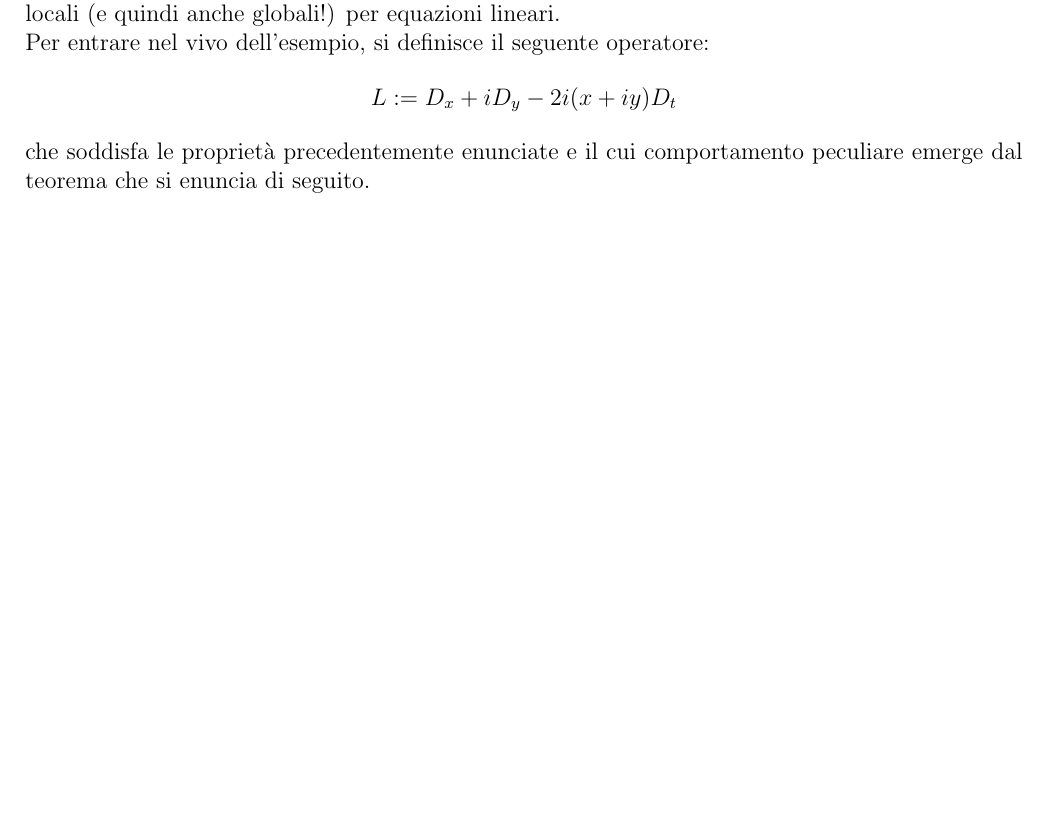
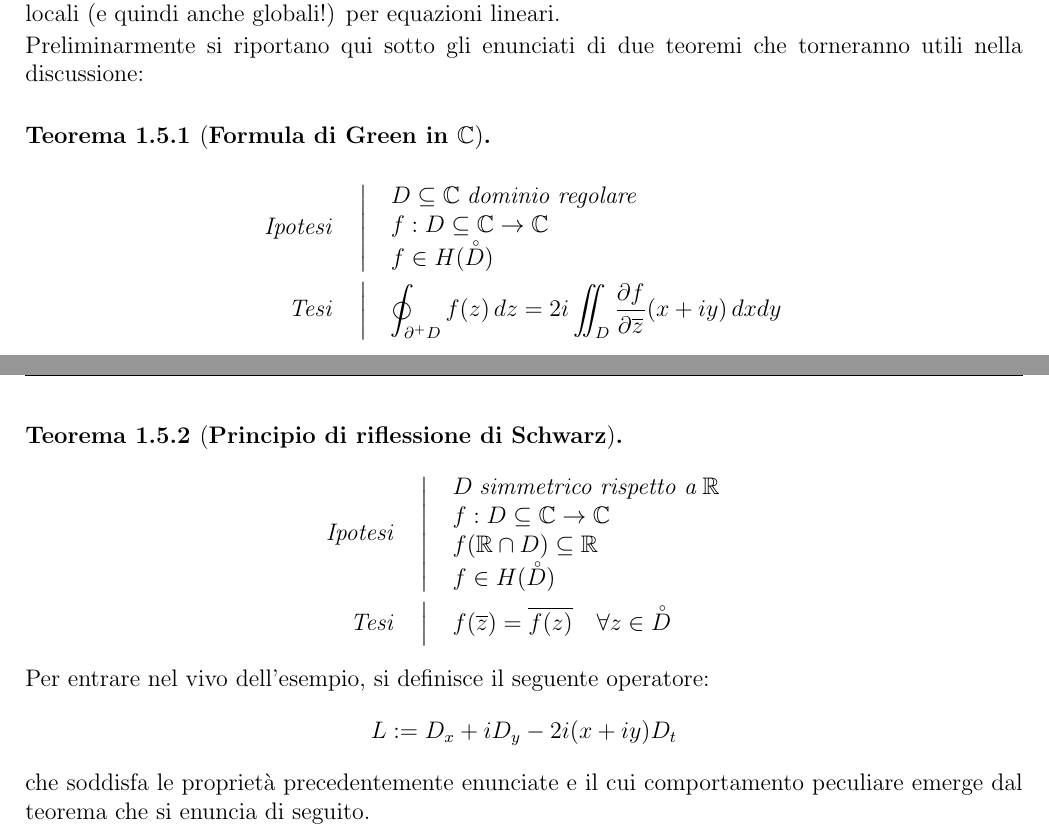
Before and after one commit to alessandropedone/cauchy-kowalevski-theorem, a LaTeX document (main.tex, which reads capitoli/2-cauchy-kovalevski.tex): part of page 7 of 10 before the commit and two parts of pages 7 and 8 of 11 after it, the two joined at a grey line, cut so that both start at the same text, the shorter picture padded with empty space. Compiled offline with pdfLaTeX.

Commit message:
Add files via upload

```diff
--- a/capitoli/2-cauchy-kovalevski.tex
+++ b/capitoli/2-cauchy-kovalevski.tex
@@ -63,6 +63,37 @@ matematico che contribuì ampiamente alla teoria delle equazioni lineari,
 rispose all'emersione di questo problema proprio con delle condizioni necessarie per l'esistenza di soluzioni locali
 (e quindi anche globali!) per equazioni lineari.
 
+Preliminarmente si riportano qui sotto gli enunciati di due teoremi che torneranno utili nella discussione:
+\begin{theorem}[\textbf{Formula di Green in $\mathbb{C}$}]
+\begin{align*}
+\textit{Ipotesi}
+&\begin{ipotesi}
+D \subseteq \mathbb{C} \; \text{dominio regolare}\\
+f:D \subseteq \mathbb{C} \rightarrow \mathbb{C}\\
+f \in H(\interior{D})
+\end{ipotesi} \\
+\textit{Tesi}
+&\tesi{
+\oint_{\partial^+D}f(z)\,dz=2i\iint_D\frac{\partial f}{\partial \overline{z}}(x+iy)\,dxdy}
+\end{align*}
+\end{theorem}
+
+
+\begin{theorem}[\textbf{Principio di riflessione di Schwarz}]
+\begin{align*}
+\textit{Ipotesi}
+&\begin{ipotesi}
+D \; \text{simmetrico rispetto a} \; \mathbb{R}\\
+f:D \subseteq \mathbb{C} \rightarrow \mathbb{C}\\
+f(\mathbb{R} \cap D) \subseteq \mathbb{R}\\
+f \in H(\interior{D})
+\end{ipotesi} \\
+\textit{Tesi}
+&\tesi{
+f(\overline{z})=\overline{f(z)} \quad \forall z \in \interior{D}}
+\end{align*}
+\end{theorem}
+
 Per entrare nel vivo dell'esempio, si definisce il seguente operatore:
 $$L:=D_x+iD_y-2i(x+iy)D_t$$
 che soddisfa le proprietà precedentemente enunciate e il cui comportamento peculiare emerge dal teorema che si enuncia di seguito.
--- a/main.tex
+++ b/main.tex
@@ -6,6 +6,8 @@
 \usepackage[left=2cm,right=2cm,top=3.3cm,bottom=2cm]{geometry}
 \usepackage{float} % per il comando [H] per le tabelle
 \usepackage{enumerate} % per scegliere i caratteri degli elechi
+\usepackage{accents}
+\usepackage{esint}
 
 % indice
 \renewcommand*\contentsname{Indice}
```
Also changed, not shown: capitoli/2-cauchy-kovalevski.tex (1 more changed lines), main.tex (12 more changed lines).
